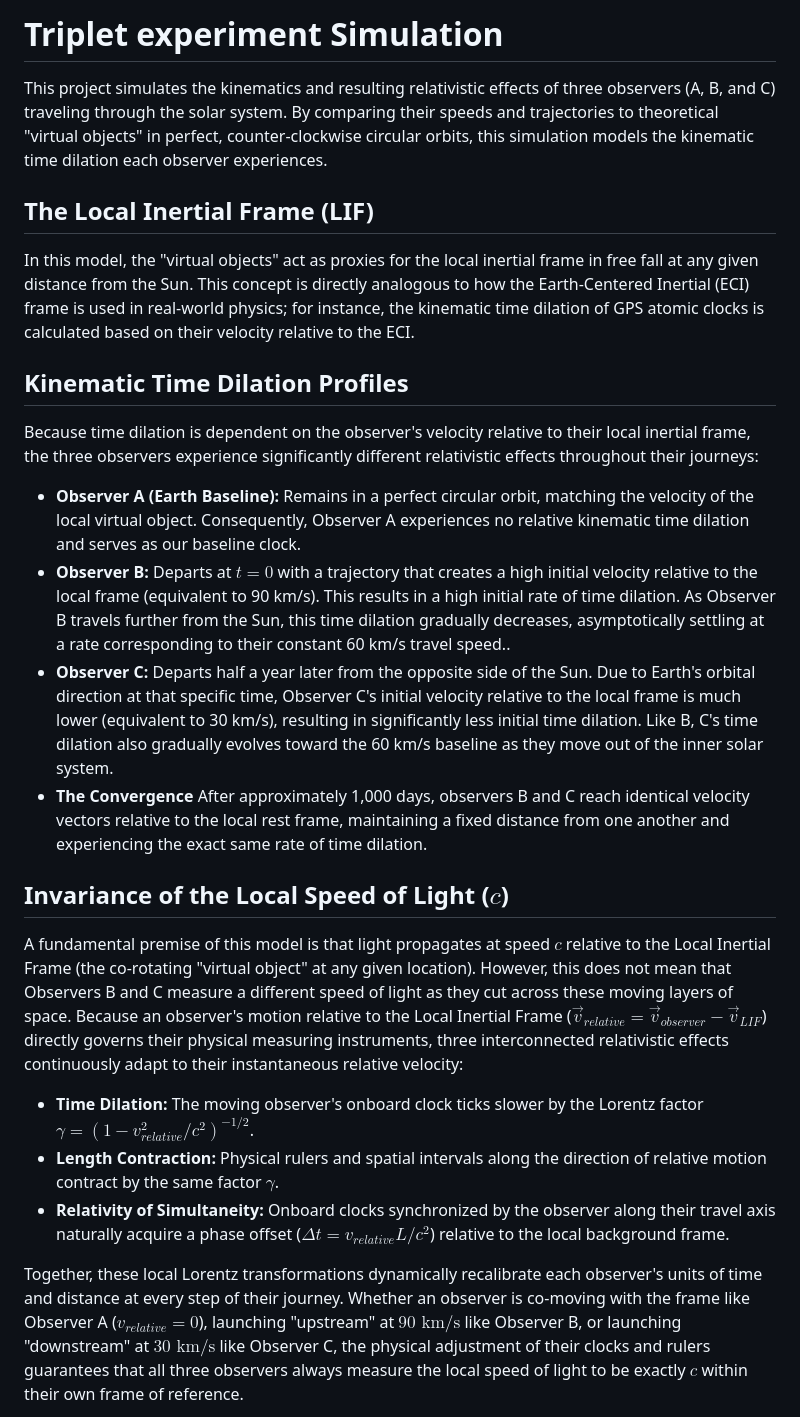
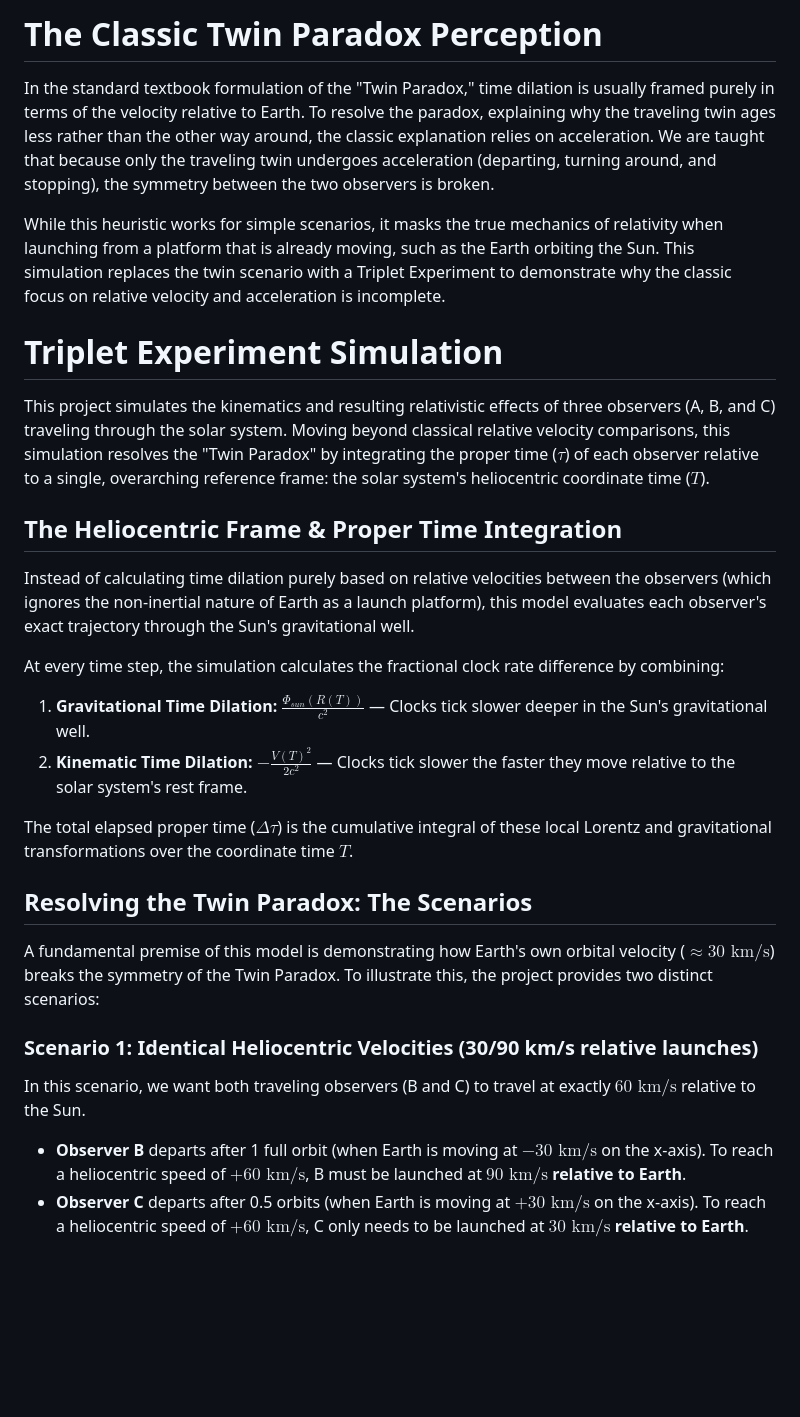
Before and after one commit to BartLeplae/Triplet-Experiment, a Markdown page: README.MD, the part around one of its changes. GitHub-like rendering; blank space fills up the shorter version.

```diff
--- a/README.MD
+++ b/README.MD
@@ -1,21 +1,27 @@
-# Triplet experiment Simulation
+# The Classic Twin Paradox Perception
+In the standard textbook formulation of the "Twin Paradox," time dilation is usually framed purely in terms of the velocity relative to Earth. To resolve the paradox, explaining why the traveling twin ages less rather than the other way around, the classic explanation relies on acceleration. We are taught that because only the traveling twin undergoes acceleration (departing, turning around, and stopping), the symmetry between the two observers is broken.
 
-This project simulates the kinematics and resulting relativistic effects of three observers (A, B, and C) traveling through the solar system. By comparing their speeds and trajectories to theoretical "virtual objects" in perfect, counter-clockwise circular orbits, this simulation models the kinematic time dilation each observer experiences.
+While this heuristic works for simple scenarios, it masks the true mechanics of relativity when launching from a platform that is already moving, such as the Earth orbiting the Sun. This simulation replaces the twin scenario with a Triplet Experiment to demonstrate why the classic focus on relative velocity and acceleration is incomplete.
 
-## The Local Inertial Frame (LIF)
-In this model, the "virtual objects" act as proxies for the local inertial frame in free fall at any given distance from the Sun. This concept is directly analogous to how the Earth-Centered Inertial (ECI) frame is used in real-world physics; for instance, the kinematic time dilation of GPS atomic clocks is calculated based on their velocity relative to the ECI.
+# Triplet Experiment Simulation
 
-## Kinematic Time Dilation Profiles
-Because time dilation is dependent on the observer's velocity relative to their local inertial frame, the three observers experience significantly different relativistic effects throughout their journeys:
-* **Observer A (Earth Baseline):** Remains in a perfect circular orbit, matching the velocity of the local virtual object. Consequently, Observer A experiences no relative kinematic time dilation and serves as our baseline clock.
-* **Observer B:** Departs at $t=0$ with a trajectory that creates a high initial velocity relative to the local frame (equivalent to 90 km/s). This results in a high initial rate of time dilation. As Observer B travels further from the Sun, this time dilation gradually decreases, asymptotically settling at a rate corresponding to their constant 60 km/s travel speed..
-* **Observer C:** Departs half a year later from the opposite side of the Sun. Due to Earth's orbital direction at that specific time, Observer C's initial velocity relative to the local frame is much lower (equivalent to 30 km/s), resulting in significantly less initial time dilation. Like B, C's time dilation also gradually evolves toward the 60 km/s baseline as they move out of the inner solar system.
-* **The Convergence** After approximately 1,000 days, observers B and C reach identical velocity vectors relative to the local rest frame, maintaining a fixed distance from one another and experiencing the exact same rate of time dilation.
+This project simulates the kinematics and resulting relativistic effects of three observers (A, B, and C) traveling through the solar system. Moving beyond classical relative velocity comparisons, this simulation resolves the "Twin Paradox" by integrating the proper time ($\tau$) of each observer relative to a single, overarching reference frame: the solar system's heliocentric coordinate time ($T$).
 
-## Invariance of the Local Speed of Light ($c$)
-A fundamental premise of this model is that light propagates at speed $c$ relative to the Local Inertial Frame (the co-rotating "virtual object" at any given location). However, this does not mean that Observers B and C measure a different speed of light as they cut across these moving layers of space. Because an observer's motion relative to the Local Inertial Frame ($\vec{v}_{relative} = \vec{v}_{observer} - \vec{v}_{LIF}$) directly governs their physical measuring instruments, three interconnected relativistic effects continuously adapt to their instantaneous relative velocity:
-* **Time Dilation:** The moving observer's onboard clock ticks slower by the Lorentz factor $\gamma = (1 - v_{relative}^2/c^2)^{-1/2}$.
-* **Length Contraction:** Physical rulers and spatial intervals along the direction of relative motion contract by the same factor $\gamma$.
-* **Relativity of Simultaneity:** Onboard clocks synchronized by the observer along their travel axis naturally acquire a phase offset ($\Delta t = v_{relative} L / c^2$) relative to the local background frame.
+## The Heliocentric Frame & Proper Time Integration
+Instead of calculating time dilation purely based on relative velocities between the observers (which ignores the non-inertial nature of Earth as a launch platform), this model evaluates each observer's exact trajectory through the Sun's gravitational well.
 
-Together, these local Lorentz transformations dynamically recalibrate each observer's units of time and distance at every step of their journey. Whether an observer is co-moving with the frame like Observer A ($v_{relative} = 0$), launching "upstream" at $90\text{ km/s}$ like Observer B, or launching "downstream" at $30\text{ km/s}$ like Observer C, the physical adjustment of their clocks and rulers guarantees that all three observers always measure the local speed of light to be exactly $c$ within their own frame of reference.
+At every time step, the simulation calculates the fractional clock rate difference by combining:
+1. **Gravitational Time Dilation:** $\frac{\Phi_{sun}(R(T))}{c^2}$ — Clocks tick slower deeper in the Sun's gravitational well.
+2. **Kinematic Time Dilation:** $-\frac{V(T)^2}{2c^2}$ — Clocks tick slower the faster they move relative to the solar system's rest frame.
+
+The total elapsed proper time ($\Delta\tau$) is the cumulative integral of these local Lorentz and gravitational transformations over the coordinate time $T$.
+
+## Resolving the Twin Paradox: The Scenarios
+
+A fundamental premise of this model is demonstrating how Earth's own orbital velocity ($\approx 30\text{ km/s}$) breaks the symmetry of the Twin Paradox. To illustrate this, the project provides two distinct scenarios:
+
+### Scenario 1: Identical Heliocentric Velocities (30/90 km/s relative launches)
+In this scenario, we want both traveling observers (B and C) to travel at exactly $60\text{ km/s}$ relative to the Sun.
+* **Observer B** departs after 1 full orbit (when Earth is moving at $-30\text{ km/s}$ on the x-axis). To reach a heliocentric speed of $+60\text{ km/s}$, B must be launched at **$90\text{ km/s}$ relative to Earth**.
+* **Observer C** departs after 0.5 orbits (when Earth is moving at $+30\text{ km/s}$ on the x-axis). To reach a heliocentric speed of $+60\text{ km/s}$, C only needs to be launched at **$30\text{ km/s}$ relative to Earth**.
+
```
Also changed, not shown: other parts of README.MD (+42 -28 lines), triplet_heliocentric_graph_30_90.png (added), triplet_heliocentric_graph_60_60.png (added), velocity_difference_plot.png (deleted), 10 other files.
